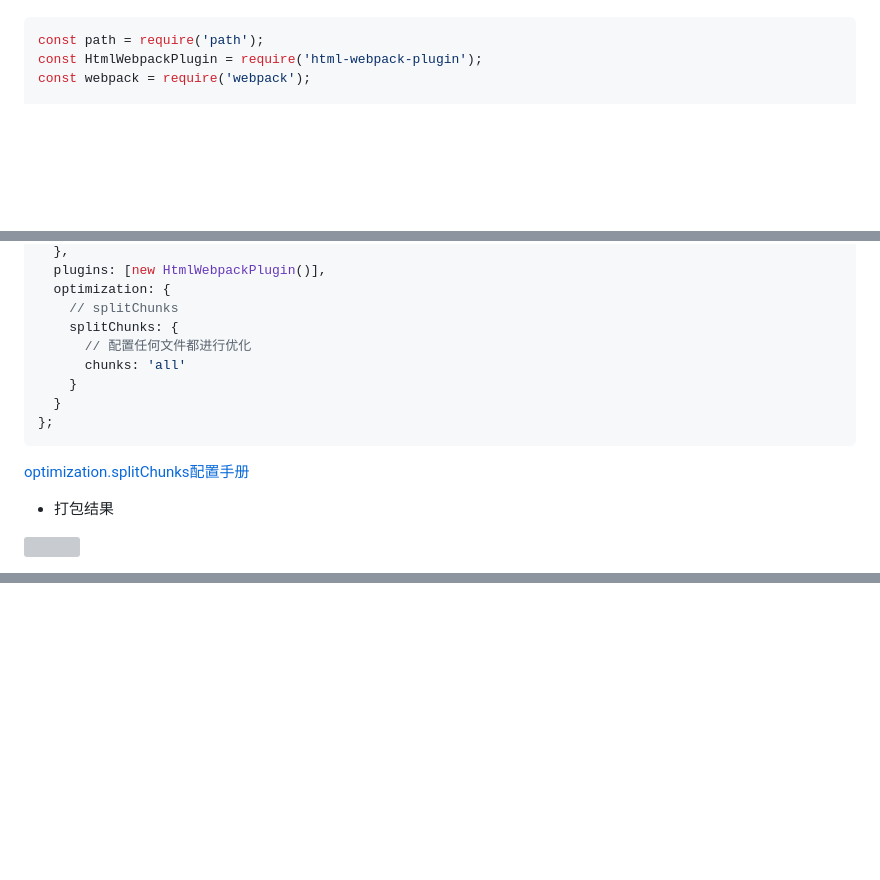
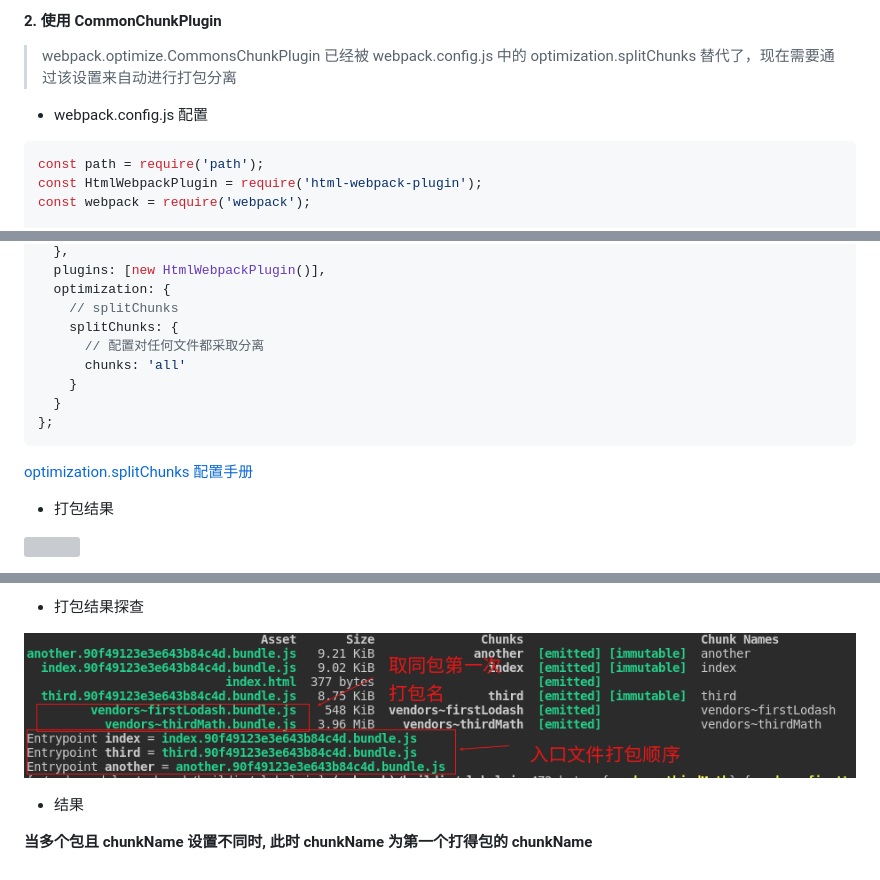
Before and after one commit to LaoChen1994/LearnWebpack, a Markdown page: README.md, 3 parts joined by grey strips. Drawn GitHub-style; pictures changed too: img/选区_068.png (added); blank space fills up the shorter version; grey boxes are pictures that could not be loaded.

````diff
--- a/README.md
+++ b/README.md
@@ -466,3 +463,10 @@ console.log(_.join(['1', '2', '3'], '-'));
+#### 2. 使用 CommonChunkPlugin
+
+> webpack.optimize.CommonsChunkPlugin 已经被 webpack.config.js 中的 optimization.splitChunks 替代了，现在需要通过该设置来自动进行打包分离
+
+- webpack.config.js 配置
+
+```javascript
 const path = require('path');
 const HtmlWebpackPlugin = require('html-webpack-plugin');
 const webpack = require('webpack');
@@ -480,14 +484,14 @@ module.exports = {
   optimization: {
     // splitChunks
     splitChunks: {
-      // 配置任何文件都进行优化
+      // 配置对任何文件都采取分离
       chunks: 'all'
     }
   }
 };
-~~~
+```
 
-[optimization.splitChunks配置手册](https://webpack.docschina.org/configuration/optimization/#optimization-splitchunks)
+[optimization.splitChunks 配置手册](https://webpack.docschina.org/configuration/optimization/#optimization-splitchunks)
 
-+ 打包结果
+- 打包结果
 
@@ -500,0 +579,7 @@ module.exports = {
+- 打包结果探查
+
+![](./img/选区_068.png)
+
+- 结果
+
+**当多个包且 chunkName 设置不同时, 此时 chunkName 为第一个打得包的 chunkName**
````
Also changed, not shown: other parts of README.md (+119 -48 lines), img/选区_065.png (added), img/选区_066.png (added), img/选区_067.png (added), 15 other files.
